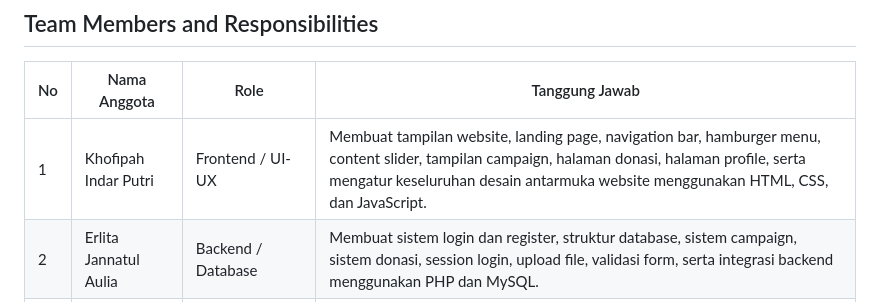
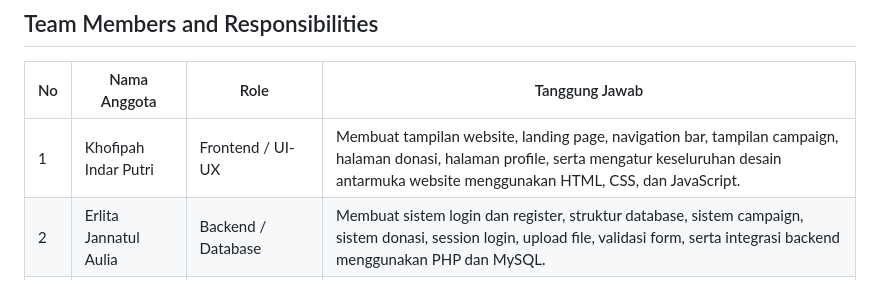
Before and after one commit to indarrputri15/JejakHijau, a Markdown page: readme.md, the part around the change. Drawn GitHub-style.

Commit message:
Restore readme.md content with formatting

```diff
--- a/readme.md
+++ b/readme.md
@@ -9,7 +9,7 @@ Localhost
 ## Team Members and Responsibilities
 | No | Nama Anggota | Role | Tanggung Jawab |
 |---|---|---|---|
-| 1 | Khofipah Indar Putri | Frontend / UI-UX | Membuat tampilan website, landing page, navigation bar, hamburger menu, content slider, tampilan campaign, halaman donasi, halaman profile, serta mengatur keseluruhan desain antarmuka website menggunakan HTML, CSS, dan JavaScript. |
+| 1 | Khofipah Indar Putri | Frontend / UI-UX | Membuat tampilan website, landing page, navigation bar, tampilan campaign, halaman donasi, halaman profile, serta mengatur keseluruhan desain antarmuka website menggunakan HTML, CSS, dan JavaScript. |
 | 2 | Erlita Jannatul Aulia | Backend / Database | Membuat sistem login dan register, struktur database, sistem campaign, sistem donasi, session login, upload file, validasi form, serta integrasi backend menggunakan PHP dan MySQL. |
 | 3 | Yunda Hayatus Soleha | Content / Dokumentasi | Menyusun konsep website, membuat isi konten campaign dan awareness lingkungan, melakukan testing website, membuat sitemap, dokumentasi project, laporan, serta menyiapkan bahan presentasi project. |
 
```
